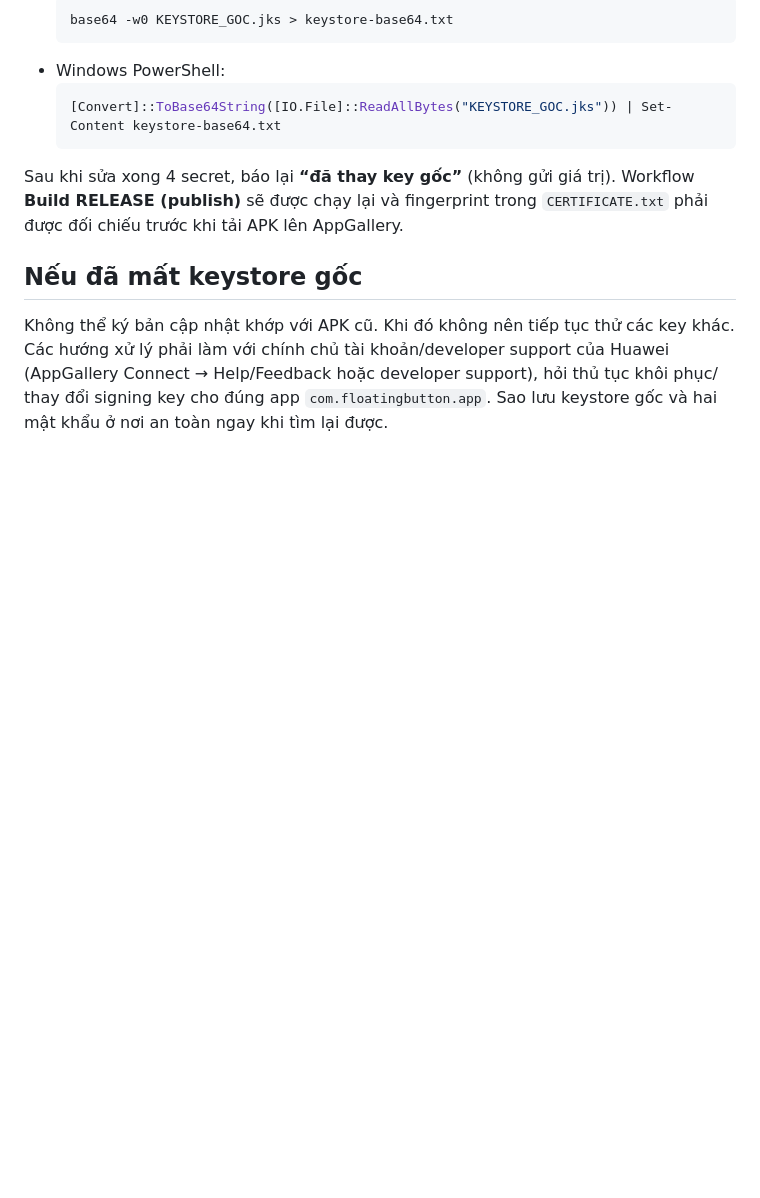
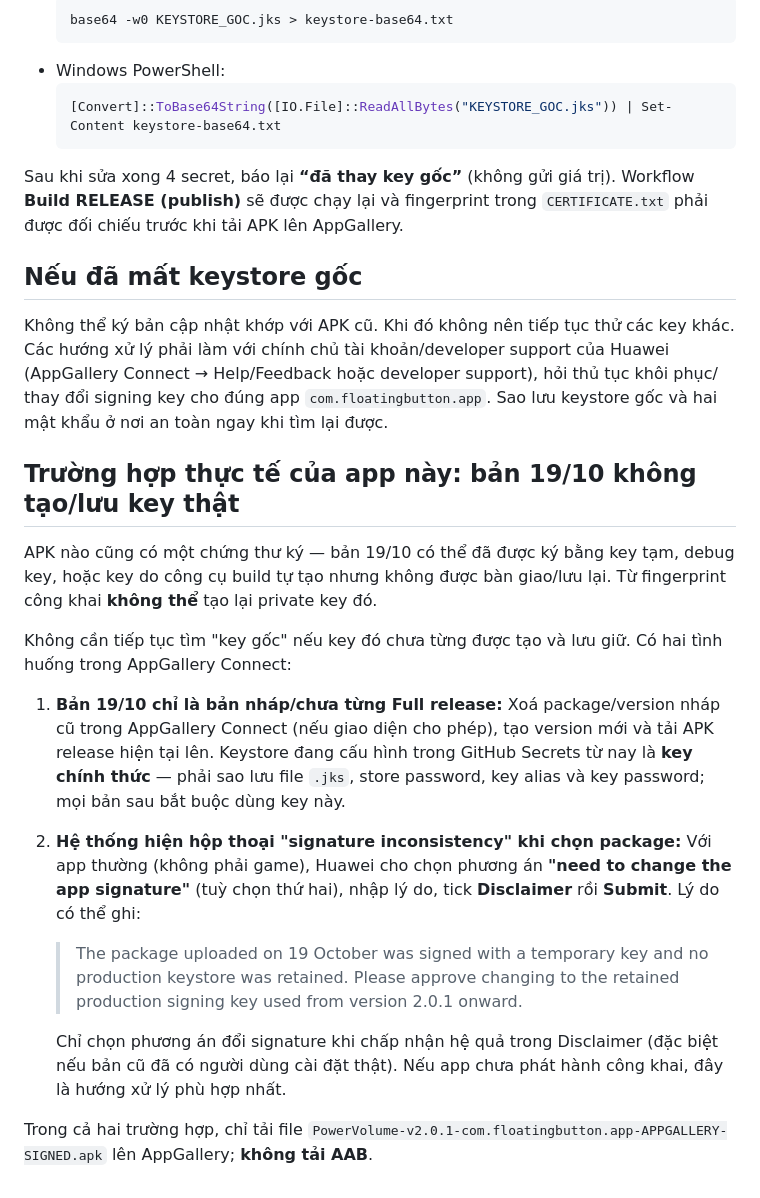
Before and after one commit to Nthanhbadboy/floating-power-button, a Markdown page: docs/SIGNING_TROUBLESHOOTING.md, the part around the change. Rendered like a GitHub page; blank space fills up the shorter version.

Commit message:
docs: handle original upload without retained release key
Co-authored-by: arena-agent <297053741+arena-agent@users.noreply.github.com>

```diff
--- a/docs/SIGNING_TROUBLESHOOTING.md
+++ b/docs/SIGNING_TROUBLESHOOTING.md
@@ -76,3 +76,35 @@ Các hướng xử lý phải làm với chính chủ tài khoản/developer sup
 (AppGallery Connect → Help/Feedback hoặc developer support), hỏi thủ tục khôi phục/
 thay đổi signing key cho đúng app `com.floatingbutton.app`. Sao lưu keystore gốc và
 hai mật khẩu ở nơi an toàn ngay khi tìm lại được.
+
+## Trường hợp thực tế của app này: bản 19/10 không tạo/lưu key thật
+
+APK nào cũng có một chứng thư ký — bản 19/10 có thể đã được ký bằng key tạm,
+debug key, hoặc key do công cụ build tự tạo nhưng không được bàn giao/lưu lại.
+Từ fingerprint công khai **không thể** tạo lại private key đó.
+
+Không cần tiếp tục tìm "key gốc" nếu key đó chưa từng được tạo và lưu giữ.
+Có hai tình huống trong AppGallery Connect:
+
+1. **Bản 19/10 chỉ là bản nháp/chưa từng Full release:**
+   Xoá package/version nháp cũ trong AppGallery Connect (nếu giao diện cho phép),
+   tạo version mới và tải APK release hiện tại lên. Keystore đang cấu hình trong
+   GitHub Secrets từ nay là **key chính thức** — phải sao lưu file `.jks`,
+   store password, key alias và key password; mọi bản sau bắt buộc dùng key này.
+
+2. **Hệ thống hiện hộp thoại "signature inconsistency" khi chọn package:**
+   Với app thường (không phải game), Huawei cho chọn phương án
+   **"need to change the app signature"** (tuỳ chọn thứ hai), nhập lý do,
+   tick **Disclaimer** rồi **Submit**. Lý do có thể ghi:
+
+   > The package uploaded on 19 October was signed with a temporary key and
+   > no production keystore was retained. Please approve changing to the
+   > retained production signing key used from version 2.0.1 onward.
+
+   Chỉ chọn phương án đổi signature khi chấp nhận hệ quả trong Disclaimer
+   (đặc biệt nếu bản cũ đã có người dùng cài đặt thật). Nếu app chưa phát
+   hành công khai, đây là hướng xử lý phù hợp nhất.
+
+Trong cả hai trường hợp, chỉ tải file
+`PowerVolume-v2.0.1-com.floatingbutton.app-APPGALLERY-SIGNED.apk`
+lên AppGallery; **không tải AAB**.
```
